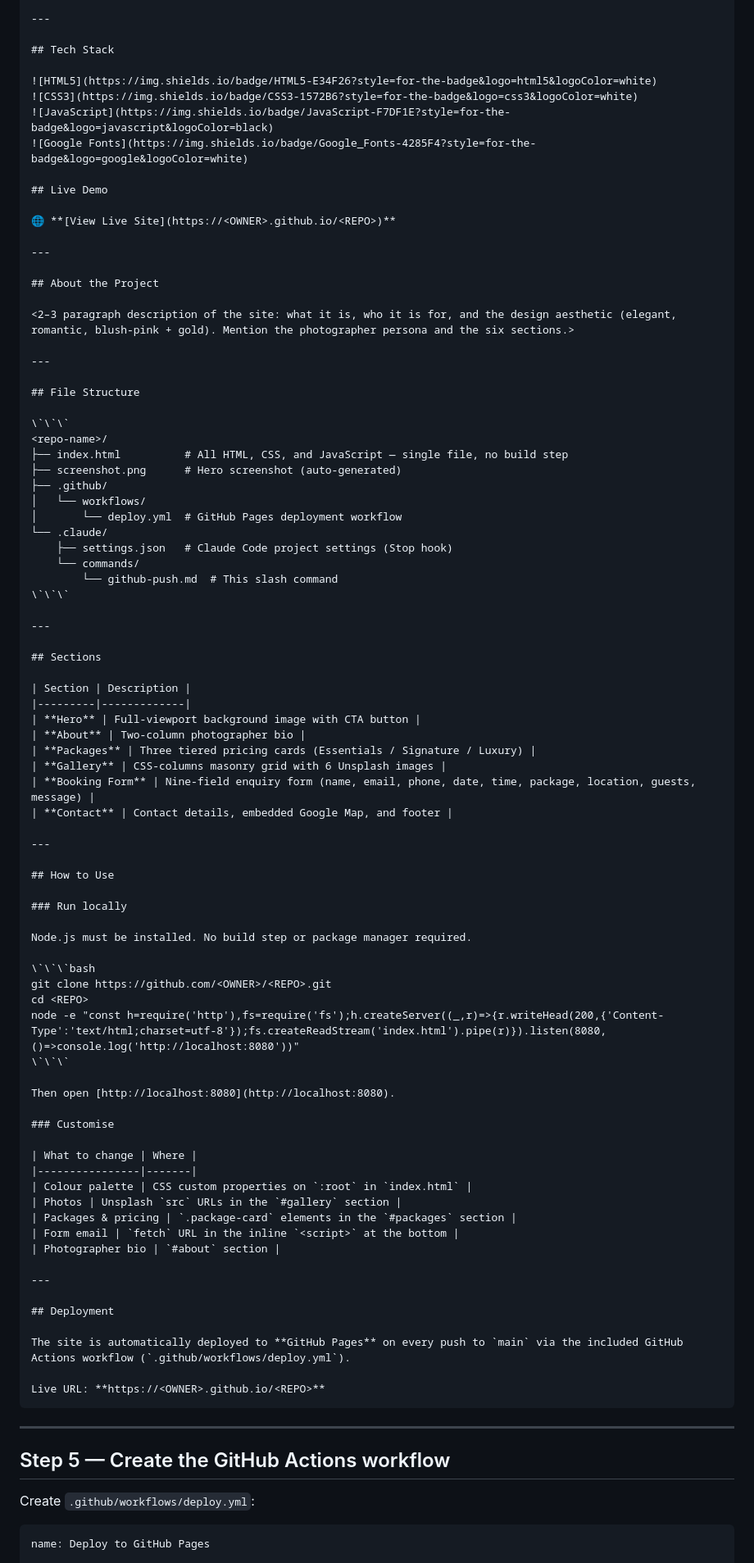
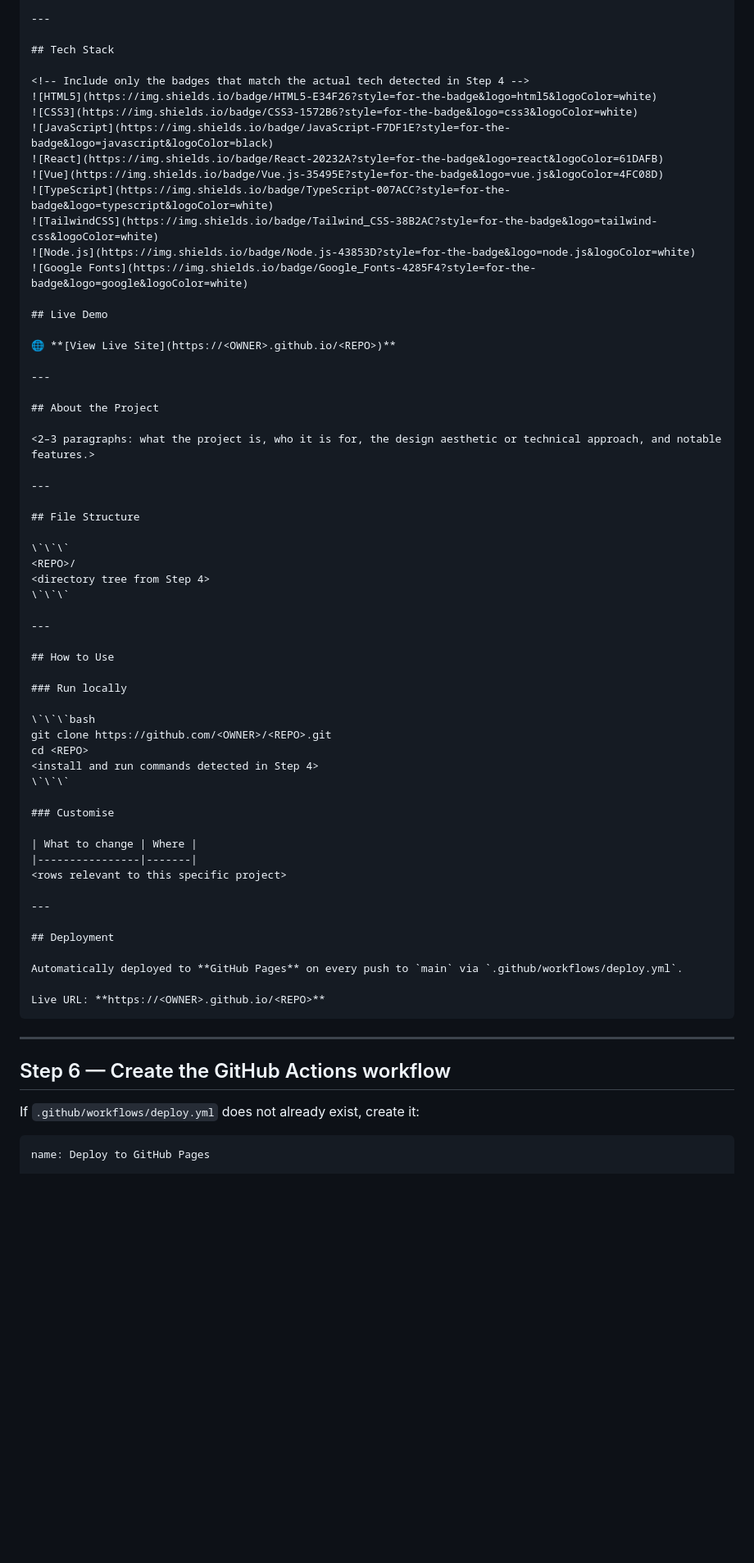
Before and after one commit to youchjbl/bridalbooking, a Markdown page: .claude/commands/github-push.md, the part around one of its changes. Shown at 82% size. GitHub-like rendering; blank space fills up the shorter version.

````diff
--- a/.claude/commands/github-push.md
+++ b/.claude/commands/github-push.md
@@ -55,9 +83,15 @@ Write `README.md` in the project root with the following structure. Use real val
 
 ## Tech Stack
 
+<!-- Include only the badges that match the actual tech detected in Step 4 -->
 ![HTML5](https://img.shields.io/badge/HTML5-E34F26?style=for-the-badge&logo=html5&logoColor=white)
 ![CSS3](https://img.shields.io/badge/CSS3-1572B6?style=for-the-badge&logo=css3&logoColor=white)
 ![JavaScript](https://img.shields.io/badge/JavaScript-F7DF1E?style=for-the-badge&logo=javascript&logoColor=black)
+![React](https://img.shields.io/badge/React-20232A?style=for-the-badge&logo=react&logoColor=61DAFB)
+![Vue](https://img.shields.io/badge/Vue.js-35495E?style=for-the-badge&logo=vue.js&logoColor=4FC08D)
+![TypeScript](https://img.shields.io/badge/TypeScript-007ACC?style=for-the-badge&logo=typescript&logoColor=white)
+![TailwindCSS](https://img.shields.io/badge/Tailwind_CSS-38B2AC?style=for-the-badge&logo=tailwind-css&logoColor=white)
+![Node.js](https://img.shields.io/badge/Node.js-43853D?style=for-the-badge&logo=node.js&logoColor=white)
 ![Google Fonts](https://img.shields.io/badge/Google_Fonts-4285F4?style=for-the-badge&logo=google&logoColor=white)
 
 ## Live Demo
@@ -68,37 +102,16 @@ Write `README.md` in the project root with the following structure. Use real val
 
 ## About the Project
 
-<2–3 paragraph description of the site: what it is, who it is for, and the design aesthetic (elegant, romantic, blush-pink + gold). Mention the photographer persona and the six sections.>
+<2–3 paragraphs: what the project is, who it is for, the design aesthetic or technical approach, and notable features.>
 
 ---
 
 ## File Structure
 
 \`\`\`
-<repo-name>/
-├── index.html          # All HTML, CSS, and JavaScript — single file, no build step
-├── screenshot.png      # Hero screenshot (auto-generated)
-├── .github/
-│   └── workflows/
-│       └── deploy.yml  # GitHub Pages deployment workflow
-└── .claude/
-    ├── settings.json   # Claude Code project settings (Stop hook)
-    └── commands/
-        └── github-push.md  # This slash command
+<REPO>/
+<directory tree from Step 4>
 \`\`\`
-
----
-
-## Sections
-
-| Section | Description |
-|---------|-------------|
-| **Hero** | Full-viewport background image with CTA button |
-| **About** | Two-column photographer bio |
-| **Packages** | Three tiered pricing cards (Essentials / Signature / Luxury) |
-| **Gallery** | CSS-columns masonry grid with 6 Unsplash images |
-| **Booking Form** | Nine-field enquiry form (name, email, phone, date, time, package, location, guests, message) |
-| **Contact** | Contact details, embedded Google Map, and footer |
 
 ---
 
@@ -106,40 +119,32 @@ Write `README.md` in the project root with the following structure. Use real val
 
 ### Run locally
 
-Node.js must be installed. No build step or package manager required.
-
 \`\`\`bash
 git clone https://github.com/<OWNER>/<REPO>.git
 cd <REPO>
-node -e "const h=require('http'),fs=require('fs');h.createServer((_,r)=>{r.writeHead(200,{'Content-Type':'text/html;charset=utf-8'});fs.createReadStream('index.html').pipe(r)}).listen(8080,()=>console.log('http://localhost:8080'))"
+<install and run commands detected in Step 4>
 \`\`\`
-
-Then open [http://localhost:8080](http://localhost:8080).
 
 ### Customise
 
 | What to change | Where |
 |----------------|-------|
-| Colour palette | CSS custom properties on `:root` in `index.html` |
-| Photos | Unsplash `src` URLs in the `#gallery` section |
-| Packages & pricing | `.package-card` elements in the `#packages` section |
-| Form email | `fetch` URL in the inline `<script>` at the bottom |
-| Photographer bio | `#about` section |
+<rows relevant to this specific project>
 
 ---
 
 ## Deployment
 
-The site is automatically deployed to **GitHub Pages** on every push to `main` via the included GitHub Actions workflow (`.github/workflows/deploy.yml`).
+Automatically deployed to **GitHub Pages** on every push to `main` via `.github/workflows/deploy.yml`.
 
 Live URL: **https://<OWNER>.github.io/<REPO>**
 ```
 
 ---
 
-## Step 5 — Create the GitHub Actions workflow
+## Step 6 — Create the GitHub Actions workflow
 
-Create `.github/workflows/deploy.yml`:
+If `.github/workflows/deploy.yml` does not already exist, create it:
 
 ```yaml
 name: Deploy to GitHub Pages
````
Also changed, not shown: other parts of .claude/commands/github-push.md (+125 -66 lines).
